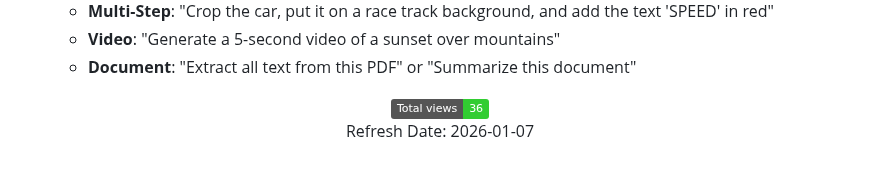
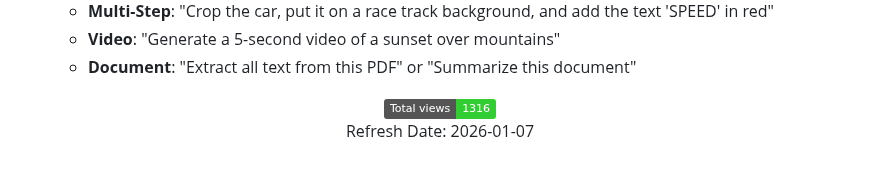
Before and after one commit to MicrosoftCloudEssentials-LearningHub/Agentic-AI-Media-Assistant, a Markdown page: README.md, the part around the change. GitHub-like rendering; badges without logos.

```diff
--- a/README.md
+++ b/README.md
@@ -180,7 +180,7 @@ graph TD
 
 <!-- START BADGE -->
 <div align="center">
-  <img src="https://img.shields.io/badge/Total%20views-36-limegreen" alt="Total views">
+  <img src="https://img.shields.io/badge/Total%20views-1316-limegreen" alt="Total views">
   <p>Refresh Date: 2026-01-07</p>
 </div>
 <!-- END BADGE -->
```
Also changed, not shown: TROUBLESHOOTING.md (+1 -1 lines).
